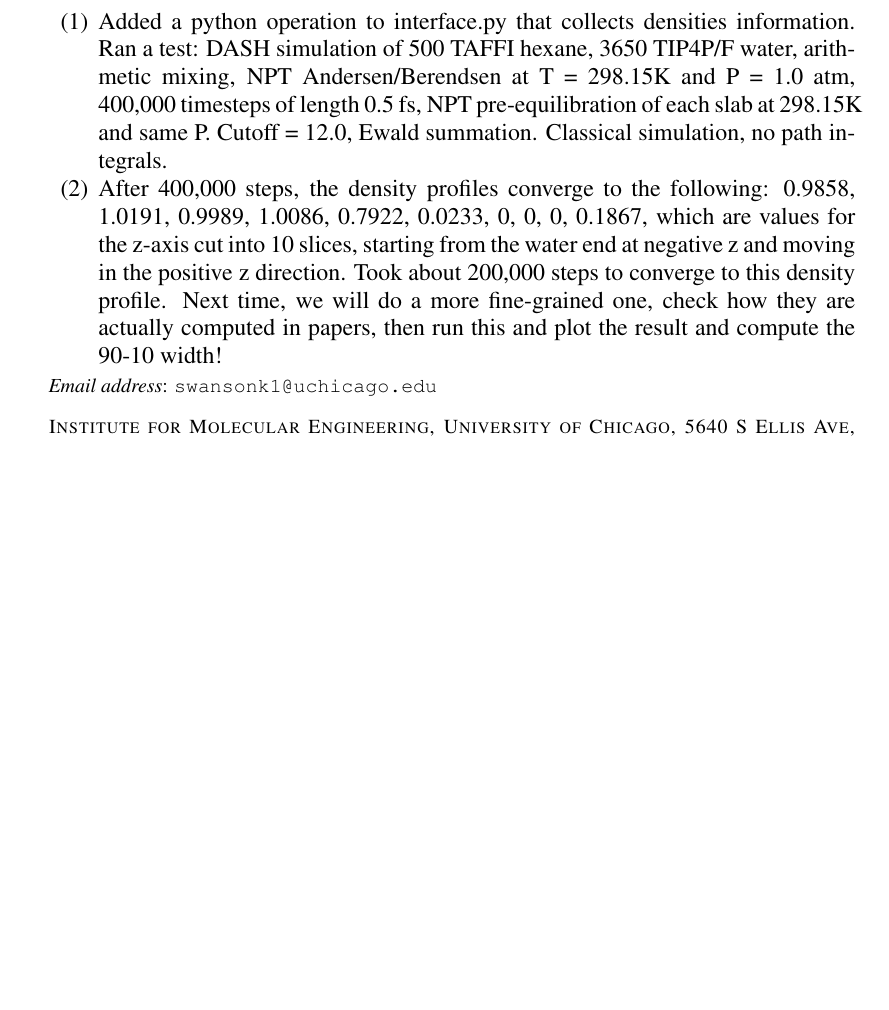
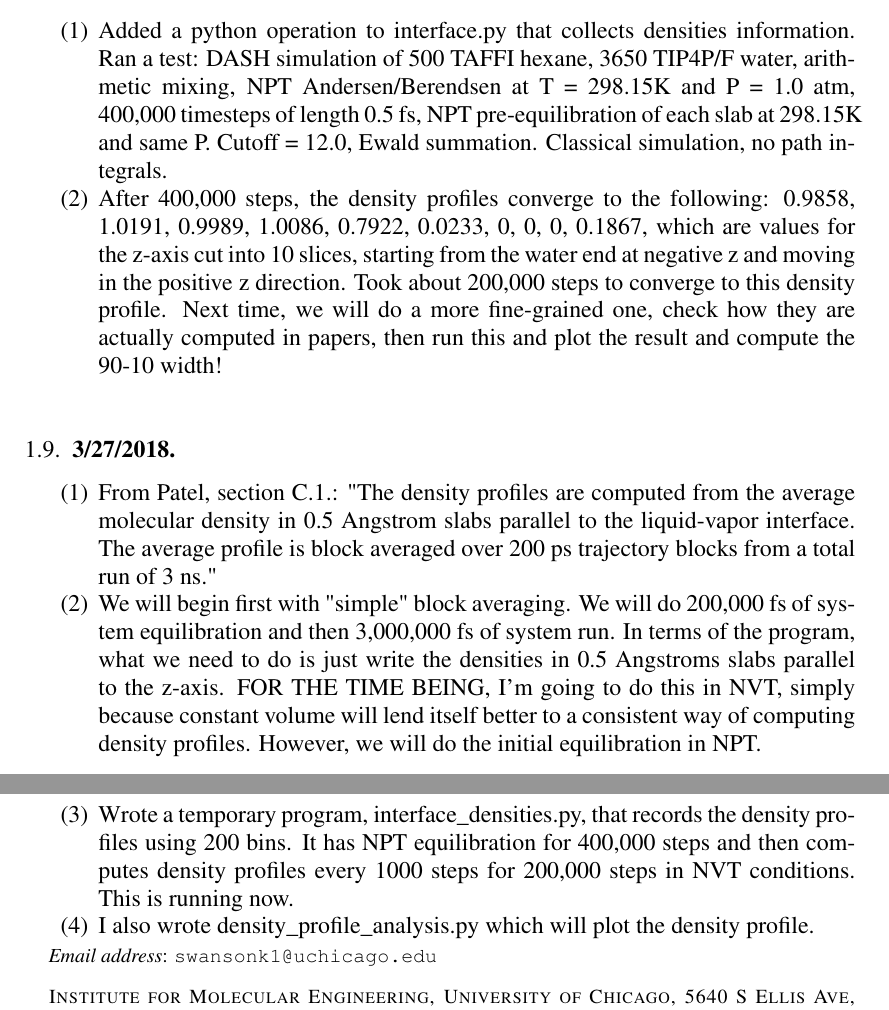
Before and after one commit to ks8/hexane-water, a LaTeX paper (results-log/hexane-water-ResultsLog.tex): part of page 14 of 14 before the commit and two parts of pages 14 and 15 of 15 after it, the two joined at a grey line, cut so that both start at the same text, the shorter picture padded with empty space. Compiled offline with pdfLaTeX.

Commit message:
Added to log

```diff
--- a/results-log/hexane-water-ResultsLog.tex
+++ b/results-log/hexane-water-ResultsLog.tex
@@ -485,6 +485,14 @@ These are snapshots of the NPT result:
 \item After 400,000 steps, the density profiles converge to the following: 0.9858, 1.0191, 0.9989, 1.0086, 0.7922, 0.0233, 0, 0, 0, 0.1867, which are values for the z-axis cut into 10 slices, starting from the water end at negative z and moving in the positive z direction.  Took about 200,000 steps to converge to this density profile.  Next time, we will do a more fine-grained one, check how they are actually computed in papers, then run this and plot the result and compute the 90-10 width!
 \end{enumerate}
 
+\subsection{3/27/2018}
+\begin{enumerate}
+\item From Patel, section C.1.: "The density profiles are computed from the average molecular density in 0.5 Angstrom slabs parallel to the liquid-vapor interface.  The average profile is block averaged over 200 ps trajectory blocks from a total run of 3 ns."
+\item We will begin first with "simple" block averaging.  We will do 200,000 fs of system equilibration and then 3,000,000 fs of system run.  In terms of the program, what we need to do is just write the densities in 0.5 Angstroms slabs parallel to the z-axis.  FOR THE TIME BEING, I'm going to do this in NVT, simply because constant volume will lend itself better to a consistent way of computing density profiles.  However, we will do the initial equilibration in NPT.
+\item Wrote a temporary program, interface\_densities.py, that records the density profiles using 200 bins. It has NPT equilibration for 400,000 steps and then computes density profiles every 1000 steps for 200,000 steps in NVT conditions.  This is running now.
+\item I also wrote density\_profile\_analysis.py which will plot the density profile.
+\end{enumerate}
+
 
 
 
```
Also changed, not shown: 1 other file.
